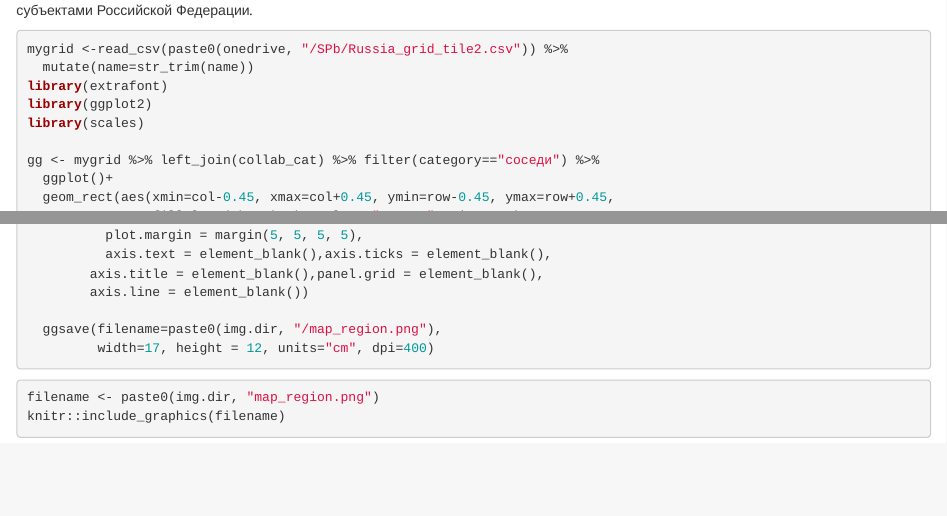
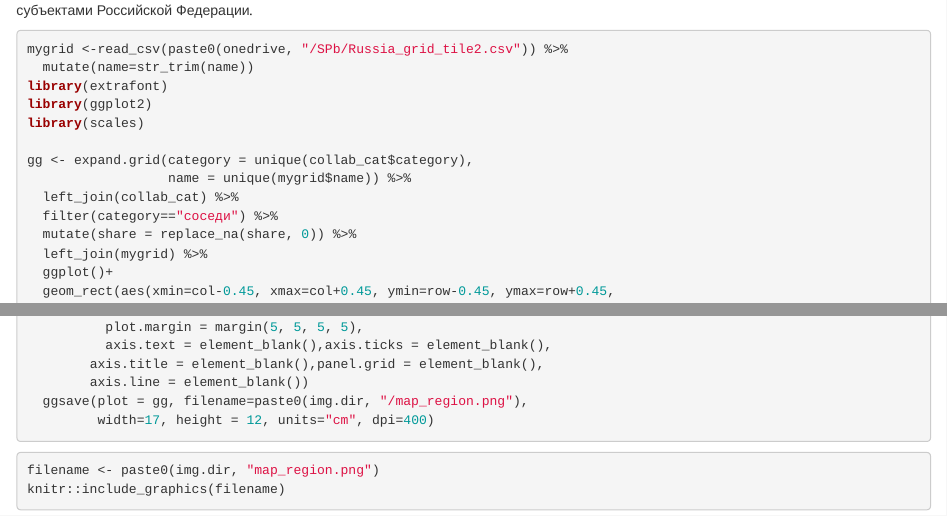
Before and after one commit to OpenRIRO/openriro.github.io, an R Markdown document (_posts/regional-collaboration/regional-collaboration.Rmd): the page in a window 1100 px wide, from 9360 px down, and a second part further down, joined at a grey line. Rendered offline with R 4.5, knitr and Pandoc, with nearby package versions; drawn as R Markdown's standard HTML page in place of the format the file asks for; some code elsewhere in the file could not run offline.

Commit message:
updated pic

````diff
--- a/_posts/regional-collaboration/regional-collaboration.Rmd
+++ b/_posts/regional-collaboration/regional-collaboration.Rmd
@@ -565,7 +565,12 @@ library(extrafont)
 library(ggplot2)
 library(scales)
 
-gg <- mygrid %>% left_join(collab_cat) %>% filter(category=="соседи") %>%
+gg <- expand.grid(category = unique(collab_cat$category),
+                  name = unique(mygrid$name)) %>%
+  left_join(collab_cat) %>%
+  filter(category=="соседи") %>%
+  mutate(share = replace_na(share, 0)) %>%
+  left_join(mygrid) %>%
   ggplot()+
   geom_rect(aes(xmin=col-0.45, xmax=col+0.45, ymin=row-0.45, ymax=row+0.45,
                 fill=log2(share)+1), colour="grey90", size=0.2) +
@@ -588,13 +593,13 @@ gg <- mygrid %>% left_join(collab_cat) %>% filter(category=="соседи") %>%
           plot.caption.position = "plot",
           plot.caption = element_text(size = rel(0.7), hjust =1, color="grey70", face="plain"),
           plot.subtitle = element_text(hjust=0, size = rel(0.8), family="PT Sans"),
-          plot.title = element_text(size=rel(1.2), family="PT Sans", face="bold", color = "#253494"),
+          plot.title = element_text(size=rel(1.2), family="PT Sans", face="bold",
+                                    color = "#253494"),
           plot.margin = margin(5, 5, 5, 5),
           axis.text = element_blank(),axis.ticks = element_blank(),
         axis.title = element_blank(),panel.grid = element_blank(),
         axis.line = element_blank())
-
-  ggsave(filename=paste0(img.dir, "/map_region.png"),
+  ggsave(plot = gg, filename=paste0(img.dir, "/map_region.png"),
          width=17, height = 12, units="cm", dpi=400)
 ```
 
````
Also changed, not shown: _posts/regional-collaboration/images/map_region.png, _posts/regional-collaboration/regional-collaboration.html, index.html, posts/posts.json, posts/regional-collaboration/images/map_region.png, posts/regional-collaboration/index.html, 1 other file.
